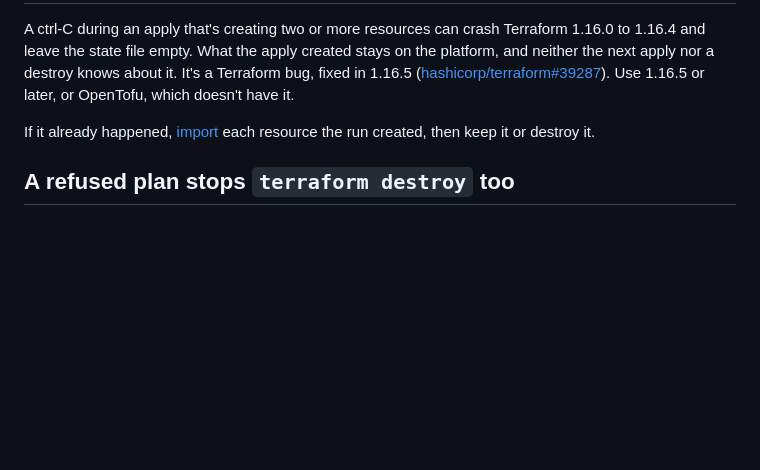
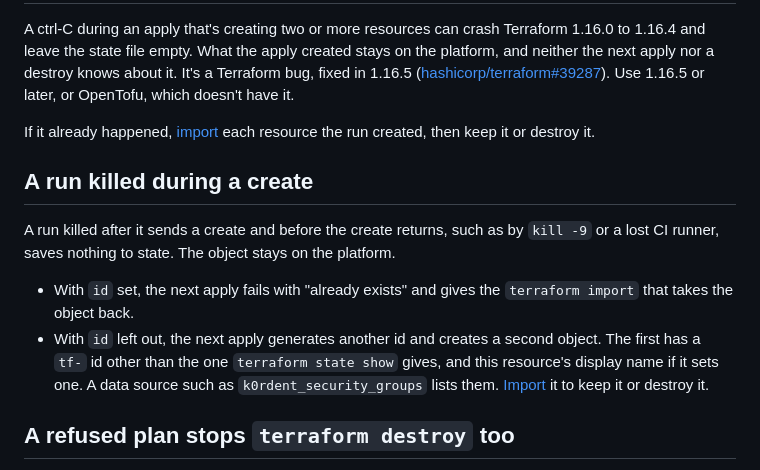
Before and after one commit to k0rdent/terraform-provider-k0rdent, a Markdown page: docs/known-limitations.md, the part around the change. GitHub-like rendering; blank space fills up the shorter version.

Commit message:
docs: add a known limitation for a run killed during a create
A run killed after it sends a create and before the create returns saves
nothing to state. With `id` set, the next apply fails with "already
exists" and gives the import. With `id` left out, it creates a second
object. The section says how to tell the first one apart and to import
it to keep or destroy it.

```diff
--- a/docs/known-limitations.md
+++ b/docs/known-limitations.md
@@ -118,6 +118,20 @@ Use 1.16.5 or later, or OpenTofu, which doesn't have it.
 If it already happened, [import](guides/import.md) each resource the run
 created, then keep it or destroy it.
 
+## A run killed during a create
+
+A run killed after it sends a create and before the create returns, such as
+by `kill -9` or a lost CI runner, saves nothing to state. The object stays on
+the platform.
+
+- With `id` set, the next apply fails with "already exists" and gives the
+  `terraform import` that takes the object back.
+- With `id` left out, the next apply generates another id and creates a
+  second object. The first has a `tf-` id other than the one
+  `terraform state show` gives, and this resource's display name if it sets
+  one. A data source such as `k0rdent_security_groups` lists them.
+  [Import](guides/import.md) it to keep it or destroy it.
+
 ## A refused plan stops `terraform destroy` too
 
 `terraform destroy` plans as if applying before it plans the delete, so a
```
